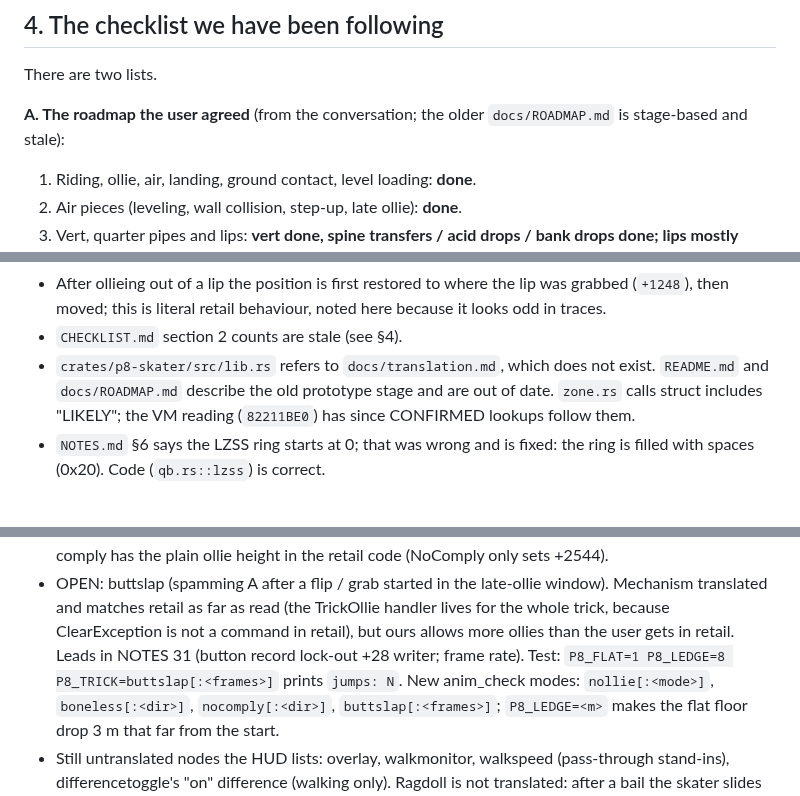
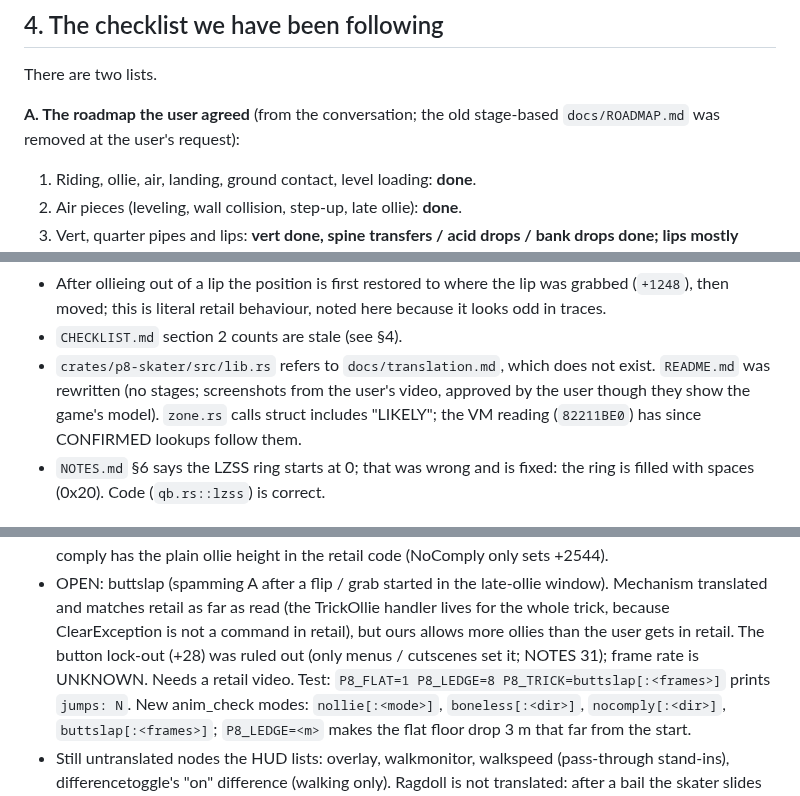
Before and after one commit to flevz/project-8-rust-engine, a Markdown page: docs/CLAUDE_HANDOFF.md, 3 parts joined by grey strips. GitHub-like rendering.

```diff
--- a/docs/CLAUDE_HANDOFF.md
+++ b/docs/CLAUDE_HANDOFF.md
@@ -89,8 +89,8 @@ cites its retail address (e.g. `820D9830`).
 
 There are two lists.
 
-**A. The roadmap the user agreed** (from the conversation; the older
-`docs/ROADMAP.md` is stage-based and stale):
+**A. The roadmap the user agreed** (from the conversation; the old
+stage-based `docs/ROADMAP.md` was removed at the user's request):
 
 1. Riding, ollie, air, landing, ground contact, level loading: **done**.
 2. Air pieces (leveling, wall collision, step-up, late ollie): **done**.
@@ -363,8 +363,8 @@ These appear in the code with their addresses, e.g. skin distance 0.0025
   here because it looks odd in traces.
 - `CHECKLIST.md` section 2 counts are stale (see §4).
 - `crates/p8-skater/src/lib.rs` refers to `docs/translation.md`, which does
-  not exist. `README.md` and `docs/ROADMAP.md` describe the old prototype
-  stage and are out of date. `zone.rs` calls struct includes "LIKELY"; the
+  not exist. `README.md` was rewritten (no stages; screenshots from the
+  user's video, approved by the user though they show the game's model). `zone.rs` calls struct includes "LIKELY"; the
   VM reading (`82211BE0`) has since CONFIRMED lookups follow them.
 - `NOTES.md` §6 says the LZSS ring starts at 0; that was wrong and is fixed:
   the ring is filled with spaces (0x20). Code (`qb.rs::lzss`) is correct.
@@ -572,8 +572,8 @@ grinds, flip tricks, grab tricks, wallrides. Stats wait.
   window). Mechanism translated and matches retail as far as read (the
   TrickOllie handler lives for the whole trick, because ClearException is
   not a command in retail), but ours allows more ollies than the user
-  gets in retail. Leads in NOTES 31 (button record lock-out +28 writer;
-  frame rate). Test: `P8_FLAT=1 P8_LEDGE=8 P8_TRICK=buttslap[:<frames>]`
+  gets in retail. The button lock-out (+28) was ruled out (only menus /
+  cutscenes set it; NOTES 31); frame rate is UNKNOWN. Needs a retail video. Test: `P8_FLAT=1 P8_LEDGE=8 P8_TRICK=buttslap[:<frames>]`
   prints `jumps: N`.
   New anim_check modes: `nollie[:<mode>]`, `boneless[:<dir>]`,
   `nocomply[:<dir>]`, `buttslap[:<frames>]`; `P8_LEDGE=<m>` makes the
```
Also changed, not shown: README.md (+40 -25 lines), docs/ROADMAP.md (deleted, +0 -24 lines), docs/research.md (+1 -1 lines), docs/images/air.png (added), docs/images/kickflip.png (added), docs/images/prototype.png (deleted), docs/images/riding.png (added).
